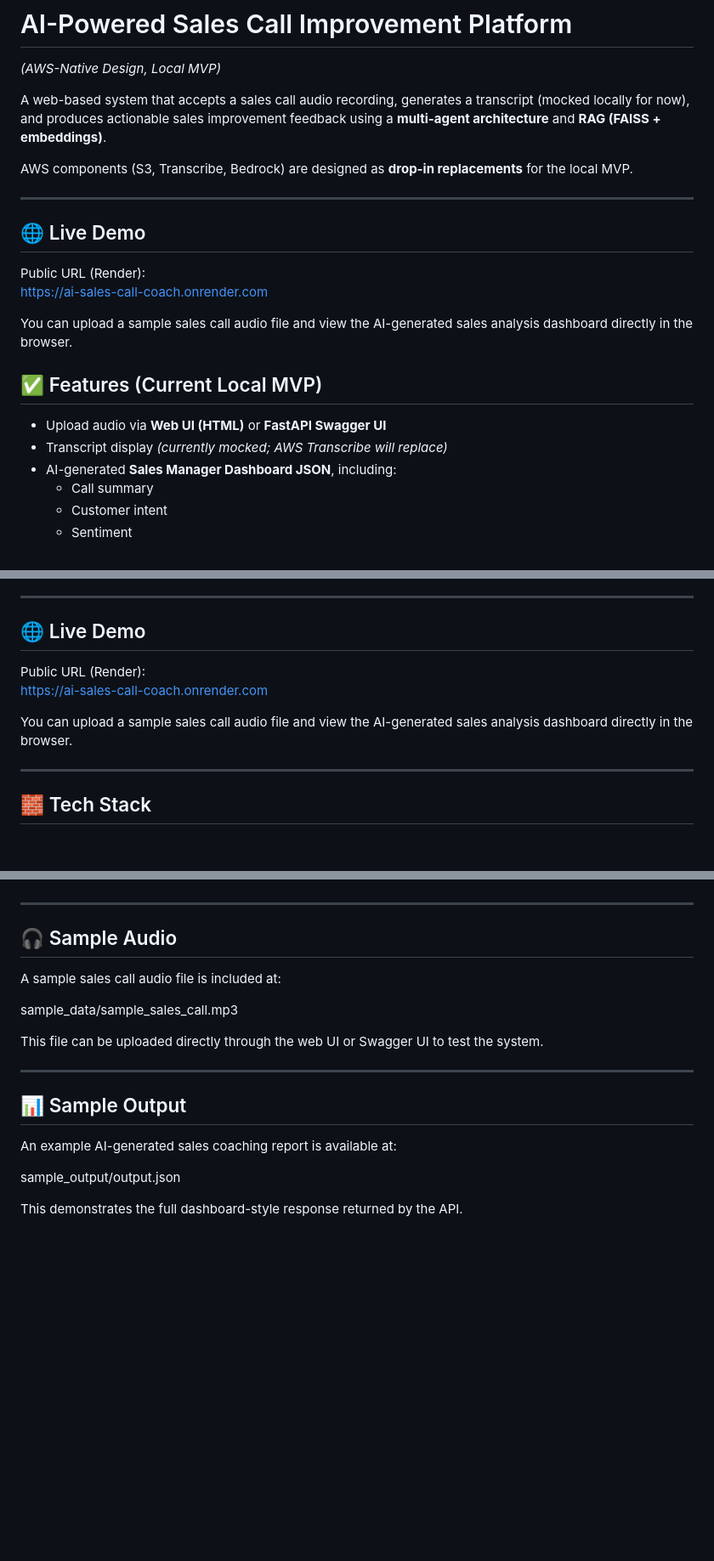
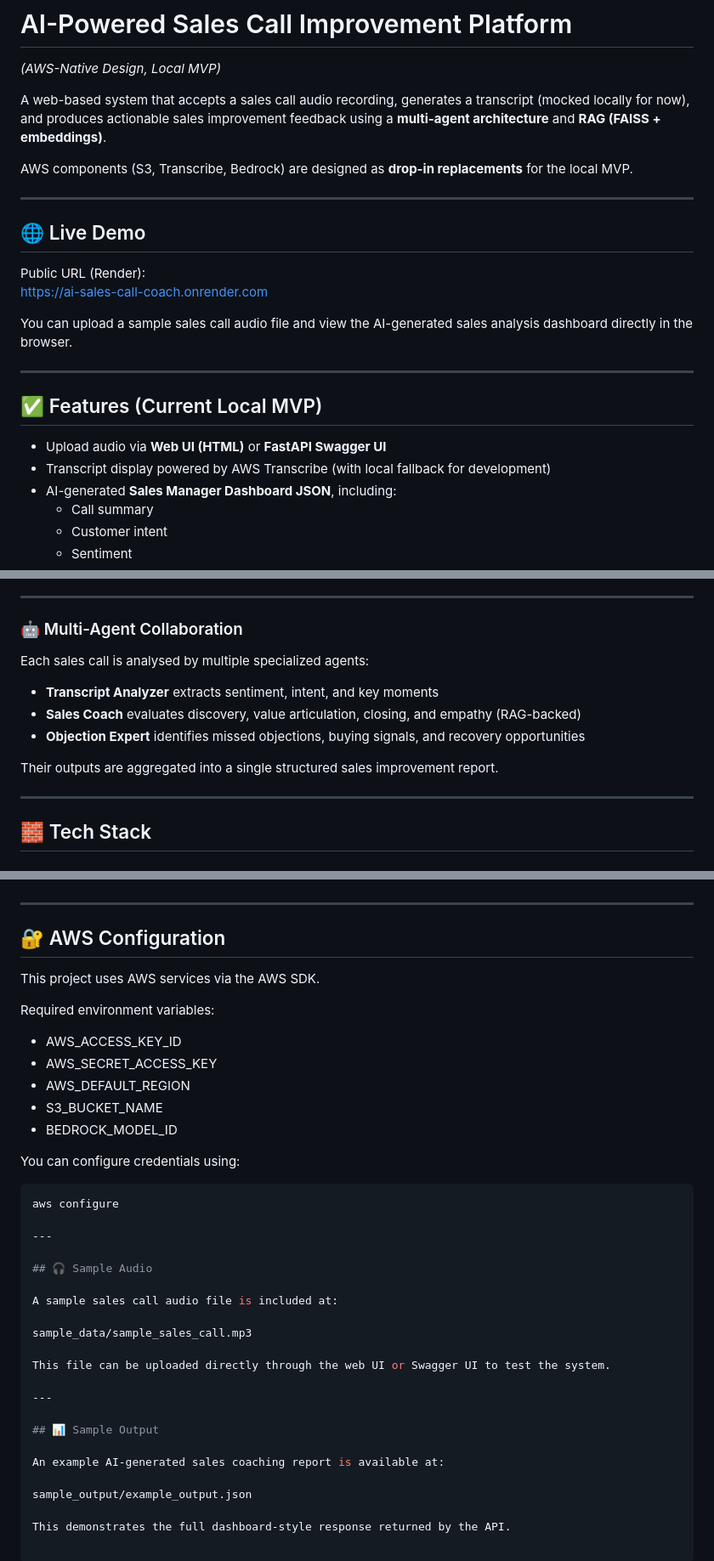
Before and after one commit to adyachauhan/ai-sales-call-coach, a Markdown page: README.md, 3 parts joined by grey strips. Shown at 85% size. Drawn GitHub-style; blank space fills up the shorter version.

````diff
--- a/README.md
+++ b/README.md
@@ -6,6 +6,7 @@ A web-based system that accepts a sales call audio recording, generates a transc
 AWS components (S3, Transcribe, Bedrock) are designed as **drop-in replacements** for the local MVP.
 
 ---
+
 ## 🌐 Live Demo
 
 Public URL (Render):
@@ -13,10 +14,12 @@ https://ai-sales-call-coach.onrender.com
 
 You can upload a sample sales call audio file and view the AI-generated sales analysis dashboard directly in the browser.
 
+---
+
 ## ✅ Features (Current Local MVP)
 
 - Upload audio via **Web UI (HTML)** or **FastAPI Swagger UI**
-- Transcript display *(currently mocked; AWS Transcribe will replace)*
+- Transcript display powered by AWS Transcribe (with local fallback for development)
 - AI-generated **Sales Manager Dashboard JSON**, including:
   - Call summary
   - Customer intent
@@ -33,12 +36,14 @@ You can upload a sample sales call audio file and view the AI-generated sales an
 
 ---
 
-## 🌐 Live Demo
+### 🤖 Multi-Agent Collaboration
 
-Public URL (Render):
-https://ai-sales-call-coach.onrender.com
+Each sales call is analysed by multiple specialized agents:
+- **Transcript Analyzer** extracts sentiment, intent, and key moments
+- **Sales Coach** evaluates discovery, value articulation, closing, and empathy (RAG-backed)
+- **Objection Expert** identifies missed objections, buying signals, and recovery opportunities
 
-You can upload a sample sales call audio file and view the AI-generated sales analysis dashboard directly in the browser.
+Their outputs are aggregated into a single structured sales improvement report.
 
 ---
 
@@ -118,6 +134,22 @@ python -m uvicorn backend.main:app --reload
 UI: http://127.0.0.1:8000
 API docs: http://127.0.0.1:8000/docs
 
+---
+
+## 🔐 AWS Configuration
+
+This project uses AWS services via the AWS SDK.
+
+Required environment variables:
+- AWS_ACCESS_KEY_ID
+- AWS_SECRET_ACCESS_KEY
+- AWS_DEFAULT_REGION
+- S3_BUCKET_NAME
+- BEDROCK_MODEL_ID
+
+You can configure credentials using:
+```bash
+aws configure
 
 ---
 
@@ -135,6 +167,6 @@ This file can be uploaded directly through the web UI or Swagger UI to test the
 
 An example AI-generated sales coaching report is available at:
 
-sample_output/output.json
+sample_output/example_output.json
 
 This demonstrates the full dashboard-style response returned by the API.
````
Also changed, not shown: other parts of README.md (+17 -6 lines).
